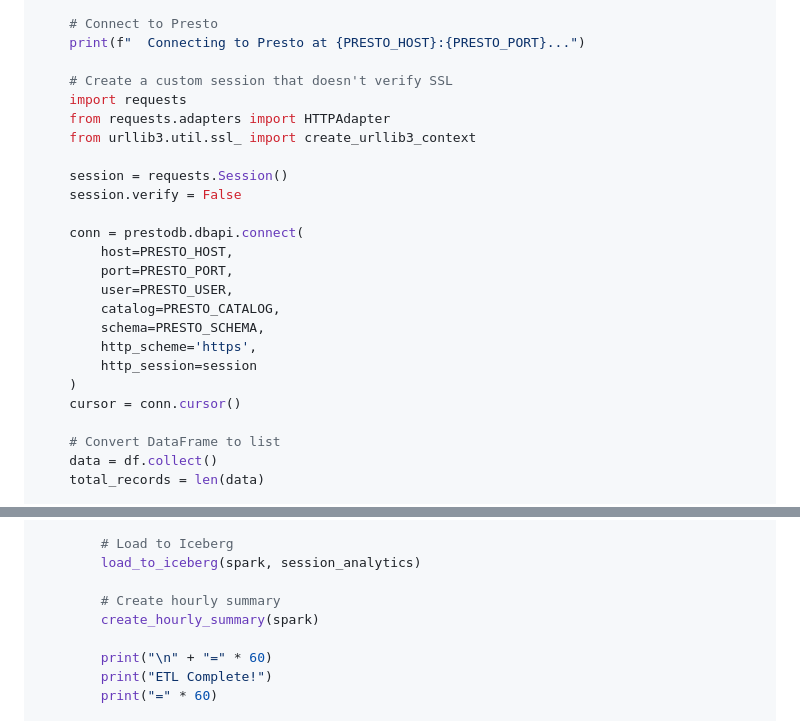
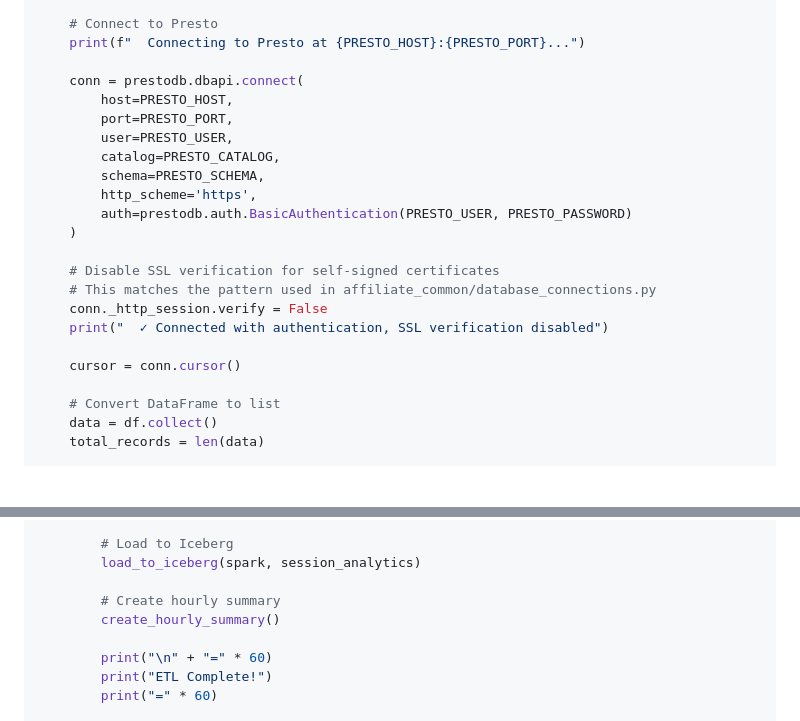
Before and after one commit to aldrineeinsteen/affiliate-junction-demo, a Markdown page: labs/3-transformation-etl.md, 2 parts joined by grey strips. Rendered like a GitHub page; blank space fills up the shorter version.

```diff
--- a/labs/3-transformation-etl.md
+++ b/labs/3-transformation-etl.md
@@ -409,14 +410,6 @@ def load_to_iceberg(spark, df):
     # Connect to Presto
     print(f"  Connecting to Presto at {PRESTO_HOST}:{PRESTO_PORT}...")
 
-    # Create a custom session that doesn't verify SSL
-    import requests
-    from requests.adapters import HTTPAdapter
-    from urllib3.util.ssl_ import create_urllib3_context
-
-    session = requests.Session()
-    session.verify = False
-
     conn = prestodb.dbapi.connect(
         host=PRESTO_HOST,
         port=PRESTO_PORT,
@@ -424,8 +417,14 @@ def load_to_iceberg(spark, df):
         catalog=PRESTO_CATALOG,
         schema=PRESTO_SCHEMA,
         http_scheme='https',
-        http_session=session
+        auth=prestodb.auth.BasicAuthentication(PRESTO_USER, PRESTO_PASSWORD)
     )
+
+    # Disable SSL verification for self-signed certificates
+    # This matches the pattern used in affiliate_common/database_connections.py
+    conn._http_session.verify = False
+    print("  ✓ Connected with authentication, SSL verification disabled")
+
     cursor = conn.cursor()
 
     # Convert DataFrame to list
@@ -552,7 +571,7 @@ def main():
         load_to_iceberg(spark, session_analytics)
 
         # Create hourly summary
-        create_hourly_summary(spark)
+        create_hourly_summary()
 
         print("\n" + "=" * 60)
         print("ETL Complete!")
```
Also changed, not shown: other parts of labs/3-transformation-etl.md (+65 -44 lines).
